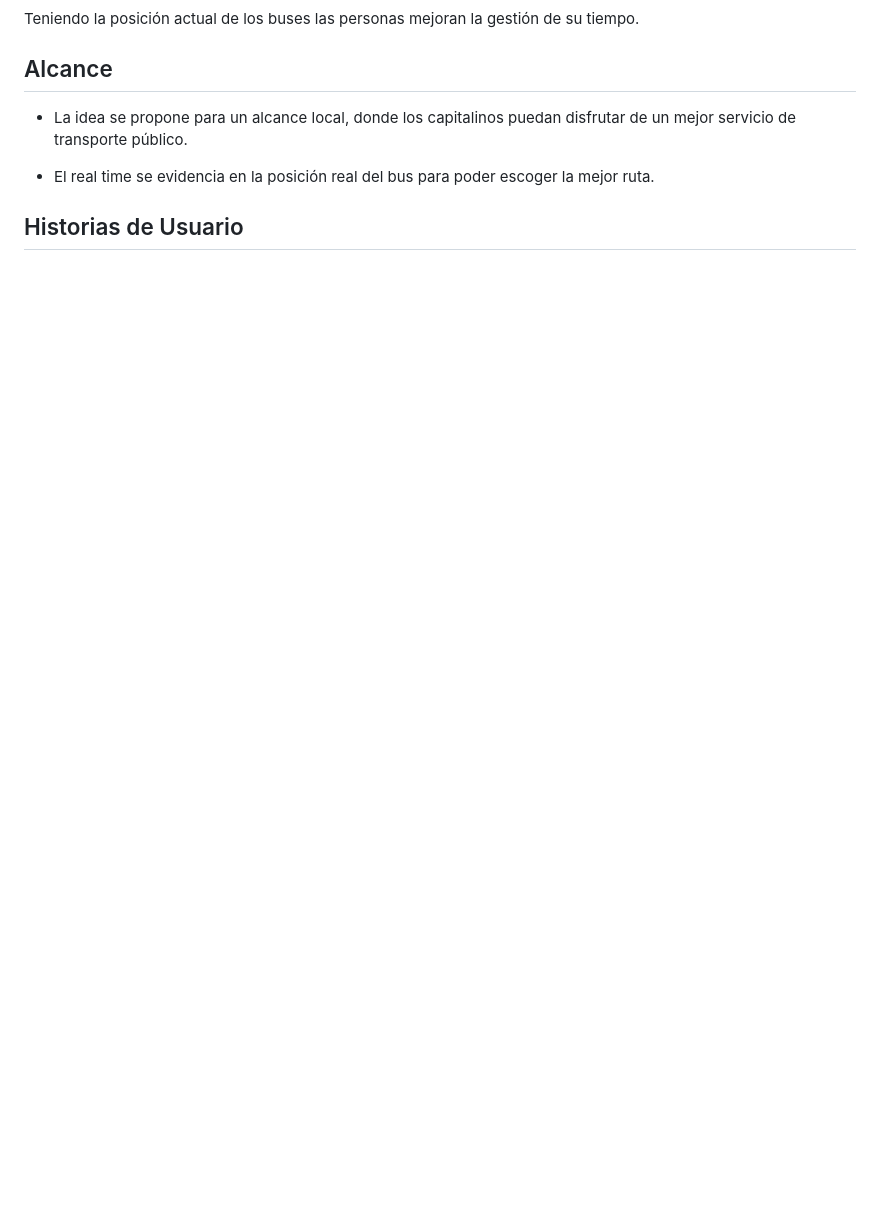
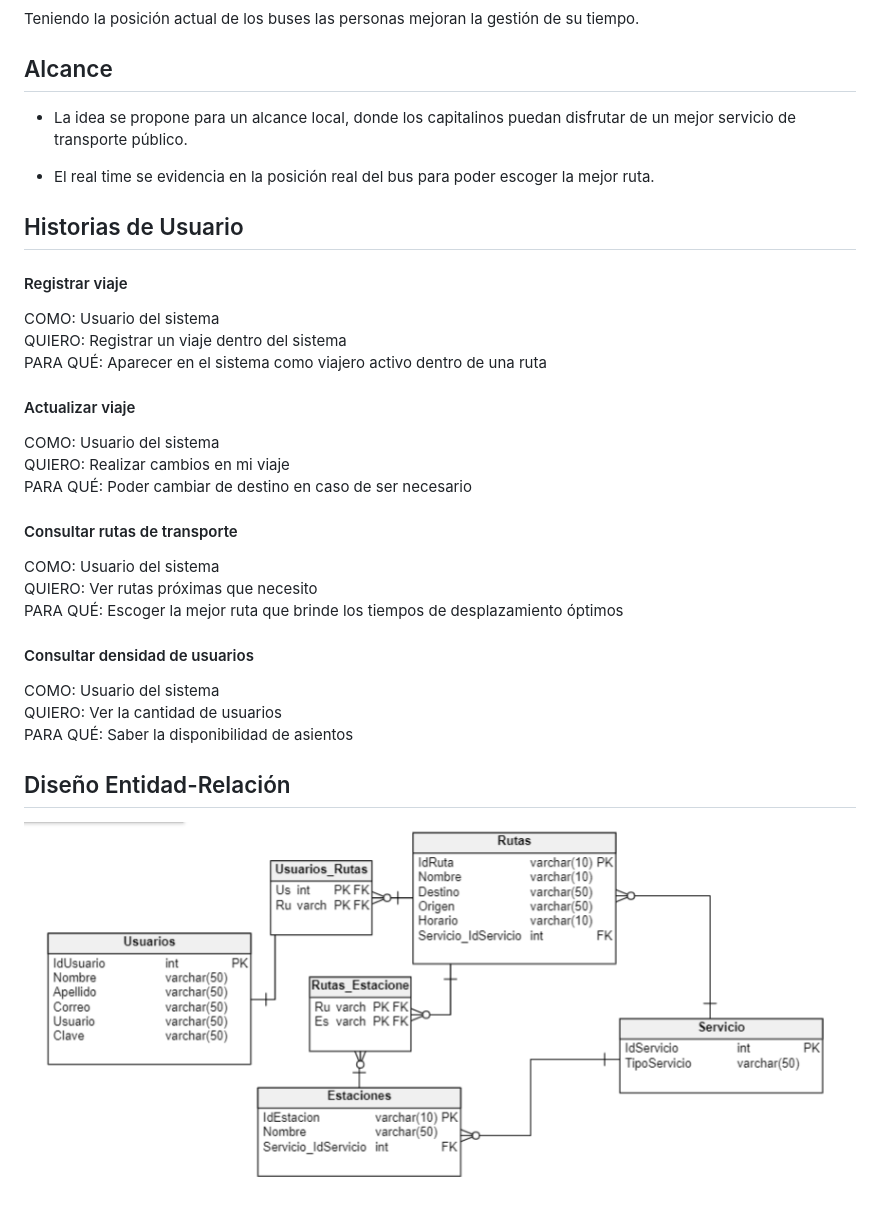
Before and after one commit to sroll835/Transportari-public, a Markdown page: README.md, the part around the change. Drawn GitHub-style; pictures changed too: img/entidad-relacion.png (added); blank space fills up the shorter version.

Commit message:
ajustes readme 4; diagrama entidad-relacion

```diff
--- a/README.md
+++ b/README.md
@@ -40,3 +40,31 @@ público.
 - El real time se evidencia en la posición real del bus para poder escoger la mejor ruta.
 
 ## Historias de Usuario
+
+#### Registrar viaje
+
+COMO: Usuario del sistema <br/>
+QUIERO: Registrar un viaje dentro del sistema <br/>
+PARA QUÉ: Aparecer en el sistema como viajero activo dentro de una ruta <br/>
+
+#### Actualizar viaje
+
+COMO: Usuario del sistema <br/>
+QUIERO: Realizar cambios en mi viaje <br/>
+PARA QUÉ: Poder cambiar de destino en caso de ser necesario <br/>
+
+#### Consultar rutas de transporte
+
+COMO: Usuario del sistema <br/>
+QUIERO: Ver rutas próximas que necesito <br/>
+PARA QUÉ: Escoger la mejor ruta que brinde los tiempos de desplazamiento óptimos <br/>
+
+#### Consultar densidad de usuarios
+
+COMO: Usuario del sistema <br/>
+QUIERO: Ver la cantidad de usuarios <br/>
+PARA QUÉ: Saber la disponibilidad de asientos <br/>
+
+## Diseño Entidad-Relación
+
+![img](img/entidad-relacion.png)
```
Also changed, not shown: 2 other files.
